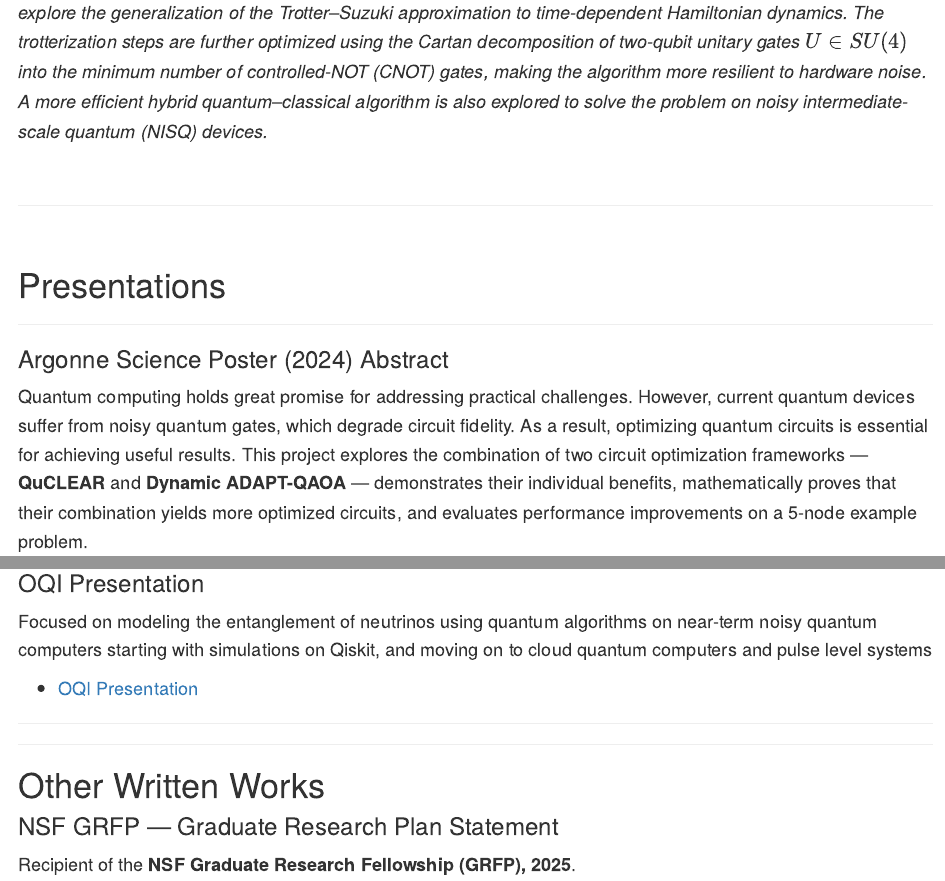
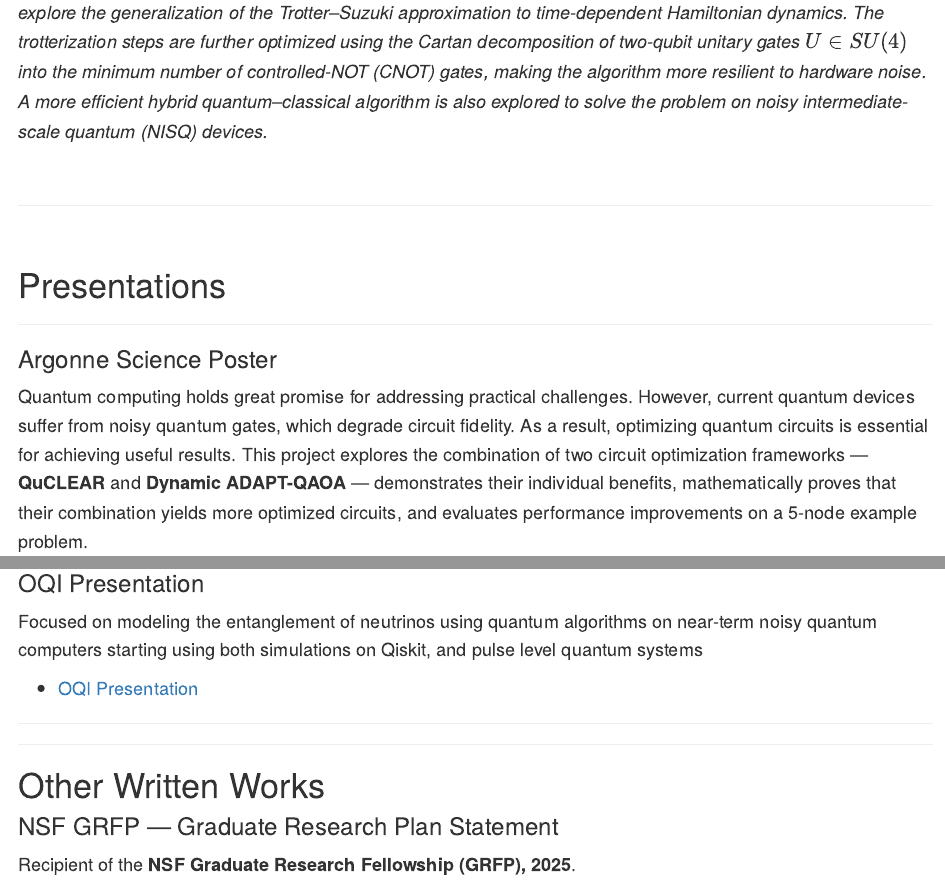
Before and after one commit to Katie1harrison/Katie1harrison.github.io, an R Markdown document (Research.Rmd): the page in a window 1100 px wide, from 440 px down, and a second part further down, joined at a grey line. The pictures show the output file Research.html that the author committed with the source, opened offline; library style sheets and scripts come from the installed R packages.

Commit message:
update research tab

```diff
--- a/Research.Rmd
+++ b/Research.Rmd
@@ -38,7 +38,7 @@ output: html_document
 
 ---
 
-### Argonne Science Poster (2024) Abstract
+### Argonne Science Poster
 
 Quantum computing holds great promise for addressing practical challenges. However, current quantum devices suffer from noisy quantum gates, which degrade circuit fidelity. As a result, optimizing quantum circuits is essential for achieving useful results. This project explores the combination of two circuit optimization frameworks — **QuCLEAR** and **Dynamic ADAPT-QAOA** — demonstrates their individual benefits, mathematically proves that their combination yields more optimized circuits, and evaluates performance improvements on a 5-node example problem.
 
@@ -48,7 +48,7 @@ Quantum computing holds great promise for addressing practical challenges. Howev
 
 ### OQI Presentation
 
-Focused on modeling the entanglement of neutrinos using quantum algorithms on near-term noisy quantum computers starting with simulations on Qiskit, and moving on to cloud quantum computers and pulse level systems
+Focused on modeling the entanglement of neutrinos using quantum algorithms on near-term noisy quantum computers starting using both simulations on Qiskit, and pulse level quantum systems
 
 - [OQI Presentation](OQI_presentation.pdf)
 
```
Also changed, not shown: Research.html, Research.Rmd (2 more changed lines).
